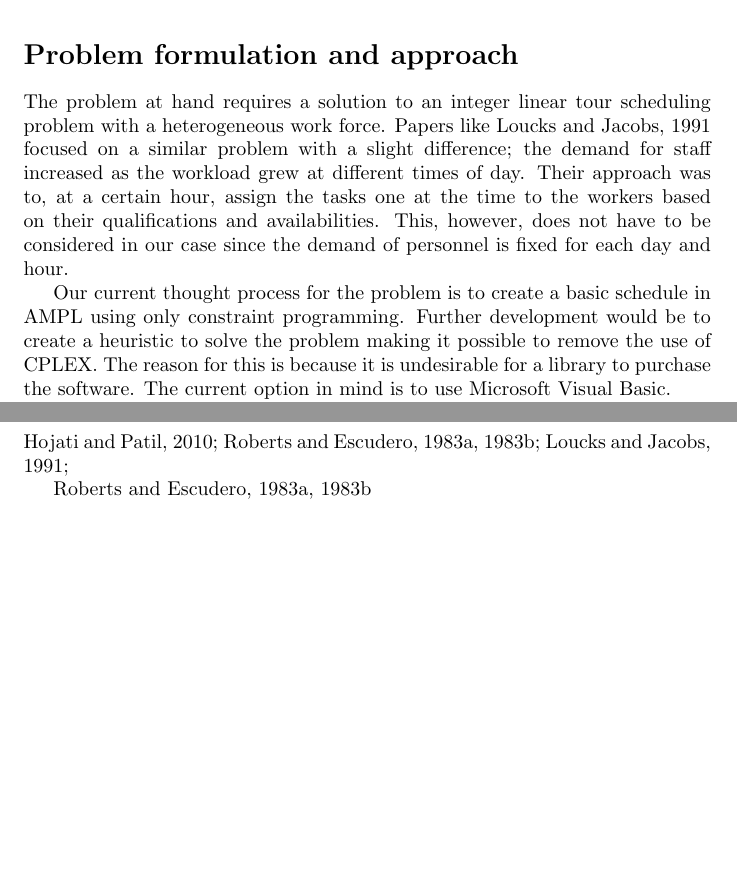
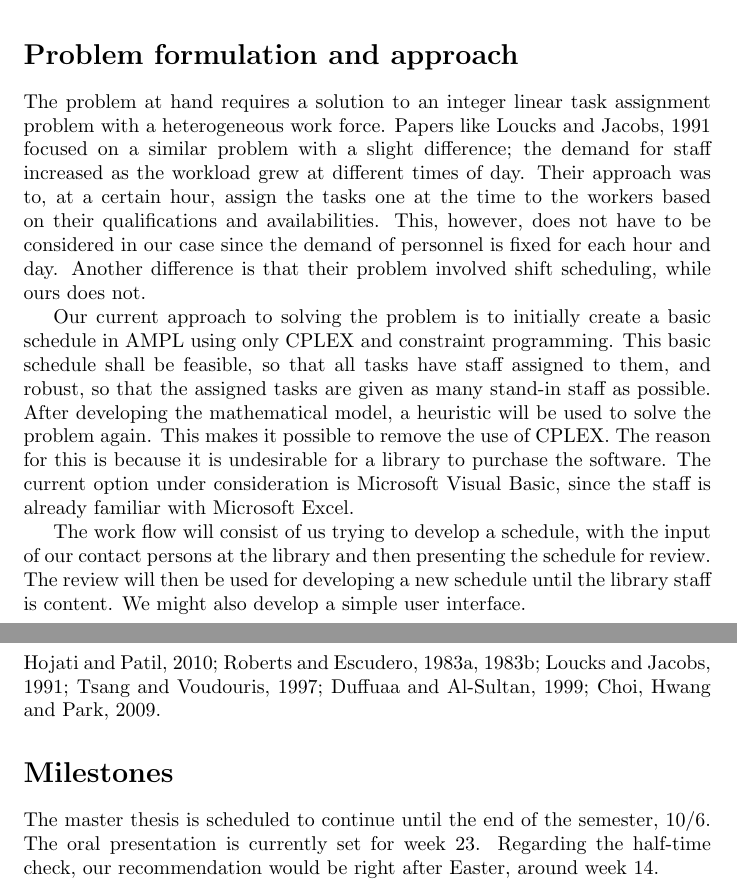
Before and after one commit to Optoteket/main, a LaTeX document (PlanningReport/PlanningReport.tex): two parts of pages 2 and 3 of 3, joined at a grey line, cut so that both start at the same text, the shorter picture padded with empty space. Compiled offline with LaTeX, dvips and Ghostscript.

Commit message:
Plannings report changed /C

```diff
--- a/PlanningReport/PlanningReport.tex
+++ b/PlanningReport/PlanningReport.tex
@@ -27,7 +27,8 @@
 \usepackage{blindtext}
 \usepackage[utf8]{inputenc}
 
-\title{Scheduling of a Heterogeneous Library Staff Using Task Assignment}
+\title{Scheduling of a Heterogeneous Library Staff Using Task Assignment \\ OR \\
+Task Assignment for a Heterogeneous Library Staff using Optimization Methods}
 \author{Claes Arvidson, Emelie Karlsson}
 \date{\today}
 \begin{document}
@@ -36,26 +37,25 @@
 \pagebreak
 
 \section*{Problem formulation and approach\index{Problem formulation}}
-The problem at hand requires a solution to an integer linear tour scheduling problem with a heterogeneous work force. Papers like Loucks and Jacobs, 1991 focused on a similar problem with a slight difference; the demand for staff increased as the workload grew at different times of day. Their approach was to, at a certain hour, assign the tasks one at the time to the workers based on their qualifications and availabilities. This, however, does not have to be considered in our case since the demand of personnel is fixed for each day and hour.
+The problem at hand requires a solution to an integer linear task assignment problem with a heterogeneous work force. Papers like Loucks and Jacobs, 1991 focused on a similar problem with a slight difference; the demand for staff increased as the workload grew at different times of day. Their approach was to, at a certain hour, assign the tasks one at the time to the workers based on their qualifications and availabilities. This, however, does not have to be considered in our case since the demand of personnel is fixed for each hour and day. Another difference is that their problem involved shift scheduling, while ours does not.
 
-Our current thought process for the problem is to create a basic schedule in AMPL using only constraint programming. Further development would be to create a heuristic to solve the problem making it possible to remove the use of CPLEX. The reason for this is because it is undesirable for a library to purchase the software. The current option in mind is to use Microsoft Visual Basic.
+Our current approach to solving the problem is to initially create a basic schedule in AMPL using only CPLEX and constraint programming. This basic schedule shall be feasible, so that all tasks have staff assigned to them, and robust, so that the assigned tasks are given as many stand-in staff as possible. After developing the mathematical model, a heuristic will be used to solve the problem again. This makes it possible to remove the use of CPLEX. The reason for this is because it is undesirable for a library to purchase the software. The current option under consideration is Microsoft Visual Basic, since the staff is already familiar with Microsoft Excel.
 
-Based on inputs from the representative librarians a more robust schedule shall be produced.
+The work flow will consist of us trying to develop a schedule, with the input of our contact persons at the library and then presenting the schedule for review. The review will then be used for developing a new schedule until the library staff is content. We might also develop a simple user interface.
 
 
-
+\iffalse
 Examensarbetet går ut på att lägga ett arbetsschema för personalen vid Norrköpings bibliotek. Problemet går i grund och botten ut på att fylla alla uppgifter på de stationer som tillhör bibliotekets utåtriktade verksamhet (så kallade yttre tjänst) med personal av rätt kompetens samtidigt som peronalen får tid över till övriga uppgifter (så kallad inre tjänst). Schemat som tas fram ska även uppfylla de regelverk och önskemål som finns kring personalens individuella scheman, till exempel de arbetstider som ingår i de olika tjänsterna. Då det även ingår helgarbete i personalens arbetsuppgifter ska lediga dagar fördelas enligt arbetsmiljölagen gällande veckovilan.
 
 Utöver detta ska schemat även medföra en robusthet så att störningar i den yttre tjänsten, i form av att personal blir sjuk eller uppbokad annonstädes, ska gå att avhjälpa med en reservlista. Denna reservlista består av de bibliotekarier och assistenter som är tillgängliga under arbetsdagen.
 
 Personalen på biblioteket är begränsad och utgör de resurser som finns att tillgå. Varje enskild personal har en uppsättning \textit{egenskaper} och \textit{kompetenser}. Kompetenser syftar på personalens förmåga att arbeta vid någon av de yttre stationerna; Expedition, Norpan, Informationsdisk, Bokbuss och Hageby samt några av de inre stationerna; inköp, katalogisering med mera. De egenskaper som identifierats hos en personal finns beskrivna i tabell \ref{int:1}. Totala arbetskraften består av 40 stycken arbetare på biblioteket.
+\fi
+\pagebreak
+\section*{Planned references}
+Hojati and Patil, 2010; Roberts and Escudero, 1983a, 1983b; Loucks and Jacobs, 1991; Tsang and Voudouris, 1997; Duffuaa and Al-Sultan, 1999; Choi, Hwang and Park, 2009.
 
-\pagebreak
-\section*{References}
-Hojati and Patil, 2010; Roberts and Escudero, 1983a, 1983b; Loucks and Jacobs, 1991;
-
-Roberts  and  Escudero,  1983a,
-1983b
-
+\section*{Milestones}
+The master thesis is scheduled to continue until the end of the semester, 10/6. The oral presentation is currently set for week 23. Regarding the half-time check, our recommendation would be right after Easter, around week 14.
 
 \end{document}
```
Also changed, not shown: PlanningReport/PlanningReport.pdf, 4 other files.
